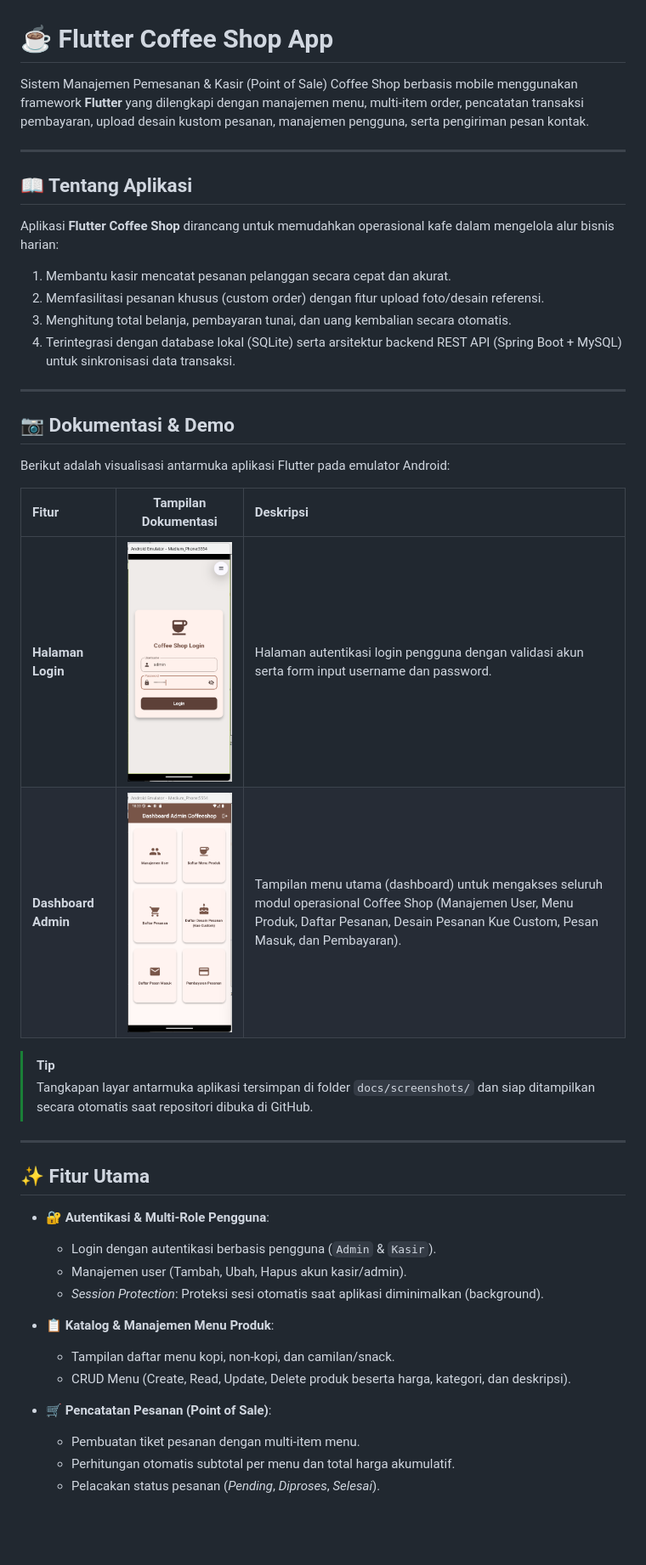
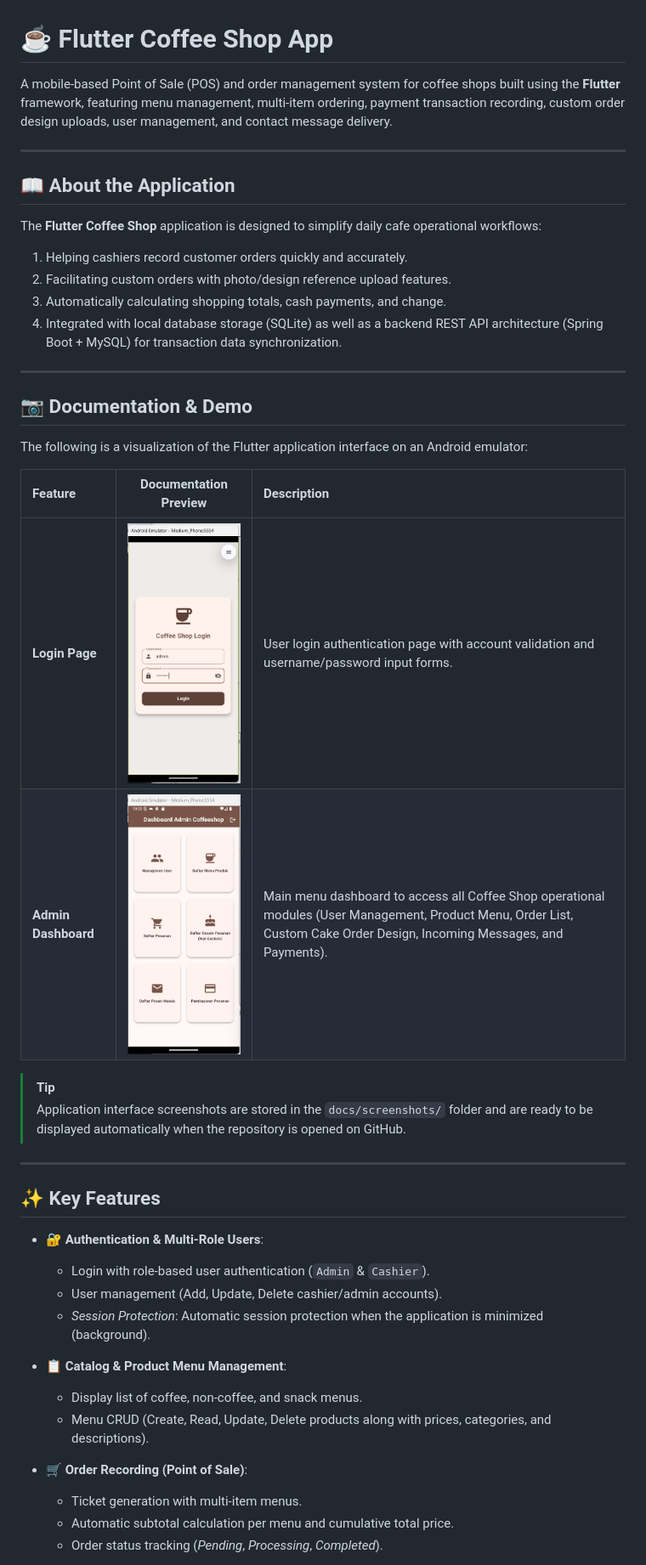
Before and after one commit to zulfarida0107-crypto/flutter-coffeeshop-1-DONE-, a Markdown page: README.md, the part around one of its changes. Shown at 85% size. GitHub-like rendering; blank space fills up the shorter version.

```diff
--- a/README.md
+++ b/README.md
@@ -1,46 +1,46 @@
 # ☕ Flutter Coffee Shop App
 
-Sistem Manajemen Pemesanan & Kasir (Point of Sale) Coffee Shop berbasis mobile menggunakan framework **Flutter** yang dilengkapi dengan manajemen menu, multi-item order, pencatatan transaksi pembayaran, upload desain kustom pesanan, manajemen pengguna, serta pengiriman pesan kontak.
+A mobile-based Point of Sale (POS) and order management system for coffee shops built using the **Flutter** framework, featuring menu management, multi-item ordering, payment transaction recording, custom order design uploads, user management, and contact message delivery.
 
 ---
 
-## 📖 Tentang Aplikasi
+## 📖 About the Application
 
-Aplikasi **Flutter Coffee Shop** dirancang untuk memudahkan operasional kafe dalam mengelola alur bisnis harian:
-1. Membantu kasir mencatat pesanan pelanggan secara cepat dan akurat.
-2. Memfasilitasi pesanan khusus (custom order) dengan fitur upload foto/desain referensi.
-3. Menghitung total belanja, pembayaran tunai, dan uang kembalian secara otomatis.
-4. Terintegrasi dengan database lokal (SQLite) serta arsitektur backend REST API (Spring Boot + MySQL) untuk sinkronisasi data transaksi.
+The **Flutter Coffee Shop** application is designed to simplify daily cafe operational workflows:
+1. Helping cashiers record customer orders quickly and accurately.
+2. Facilitating custom orders with photo/design reference upload features.
+3. Automatically calculating shopping totals, cash payments, and change.
+4. Integrated with local database storage (SQLite) as well as a backend REST API architecture (Spring Boot + MySQL) for transaction data synchronization.
 
 ---
 
-## 📷 Dokumentasi & Demo
+## 📷 Documentation & Demo
 
-Berikut adalah visualisasi antarmuka aplikasi Flutter pada emulator Android:
+The following is a visualization of the Flutter application interface on an Android emulator:
 
-| Fitur | Tampilan Dokumentasi | Deskripsi |
+| Feature | Documentation Preview | Description |
 | :--- | :---: | :--- |
-| **Halaman Login** | <img src="./docs/screenshots/login.png" width="220" alt="Halaman Login"/> | Halaman autentikasi login pengguna dengan validasi akun serta form input username dan password. |
-| **Dashboard Admin** | <img src="./docs/screenshots/dashboard.png" width="220" alt="Dashboard Admin"/> | Tampilan menu utama (dashboard) untuk mengakses seluruh modul operasional Coffee Shop (Manajemen User, Menu Produk, Daftar Pesanan, Desain Pesanan Kue Custom, Pesan Masuk, dan Pembayaran). |
+| **Login Page** | <img src="./docs/screenshots/login.png" width="220" alt="Login Page"/> | User login authentication page with account validation and username/password input forms. |
+| **Admin Dashboard** | <img src="./docs/screenshots/dashboard.png" width="220" alt="Admin Dashboard"/> | Main menu dashboard to access all Coffee Shop operational modules (User Management, Product Menu, Order List, Custom Cake Order Design, Incoming Messages, and Payments). |
 
 > [!TIP]
-> Tangkapan layar antarmuka aplikasi tersimpan di folder `docs/screenshots/` dan siap ditampilkan secara otomatis saat repositori dibuka di GitHub.
+> Application interface screenshots are stored in the `docs/screenshots/` folder and are ready to be displayed automatically when the repository is opened on GitHub.
 
 ---
 
-## ✨ Fitur Utama
+## ✨ Key Features
 
-- 🔐 **Autentikasi & Multi-Role Pengguna**:
-  - Login dengan autentikasi berbasis pengguna (`Admin` & `Kasir`).
-  - Manajemen user (Tambah, Ubah, Hapus akun kasir/admin).
-  - *Session Protection*: Proteksi sesi otomatis saat aplikasi diminimalkan (background).
+- 🔐 **Authentication & Multi-Role Users**:
+  - Login with role-based user authentication (`Admin` & `Cashier`).
+  - User management (Add, Update, Delete cashier/admin accounts).
+  - *Session Protection*: Automatic session protection when the application is minimized (background).
 
-- 📋 **Katalog & Manajemen Menu Produk**:
-  - Tampilan daftar menu kopi, non-kopi, dan camilan/snack.
-  - CRUD Menu (Create, Read, Update, Delete produk beserta harga, kategori, dan deskripsi).
+- 📋 **Catalog & Product Menu Management**:
+  - Display list of coffee, non-coffee, and snack menus.
+  - Menu CRUD (Create, Read, Update, Delete products along with prices, categories, and descriptions).
 
-- 🛒 **Pencatatan Pesanan (Point of Sale)**:
-  - Pembuatan tiket pesanan dengan multi-item menu.
-  - Perhitungan otomatis subtotal per menu dan total harga akumulatif.
-  - Pelacakan status pesanan (*Pending*, *Diproses*, *Selesai*).
+- 🛒 **Order Recording (Point of Sale)**:
+  - Ticket generation with multi-item menus.
+  - Automatic subtotal calculation per menu and cumulative total price.
+  - Order status tracking (*Pending*, *Processing*, *Completed*).
 
```
Also changed, not shown: other parts of README.md (+47 -47 lines).
